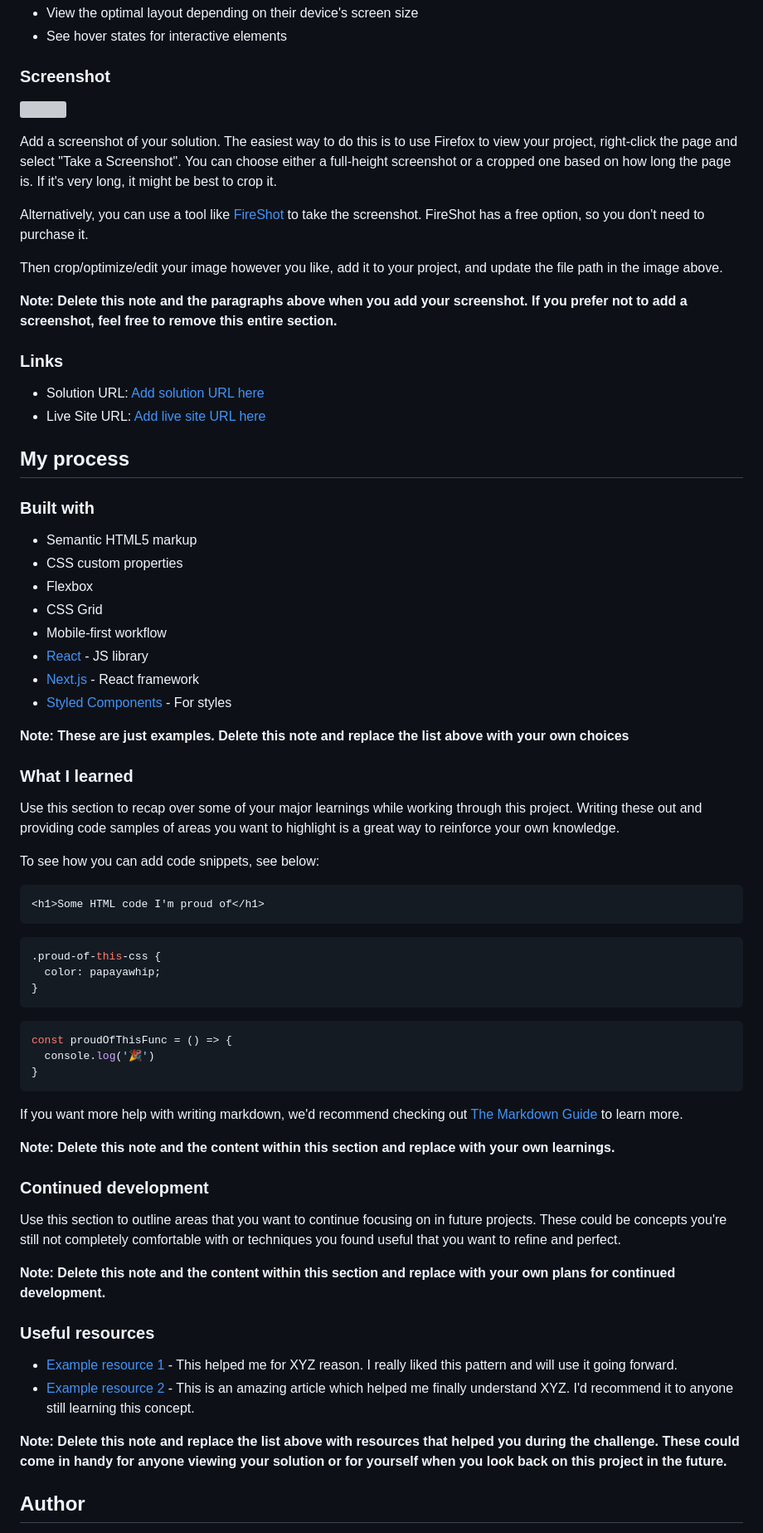
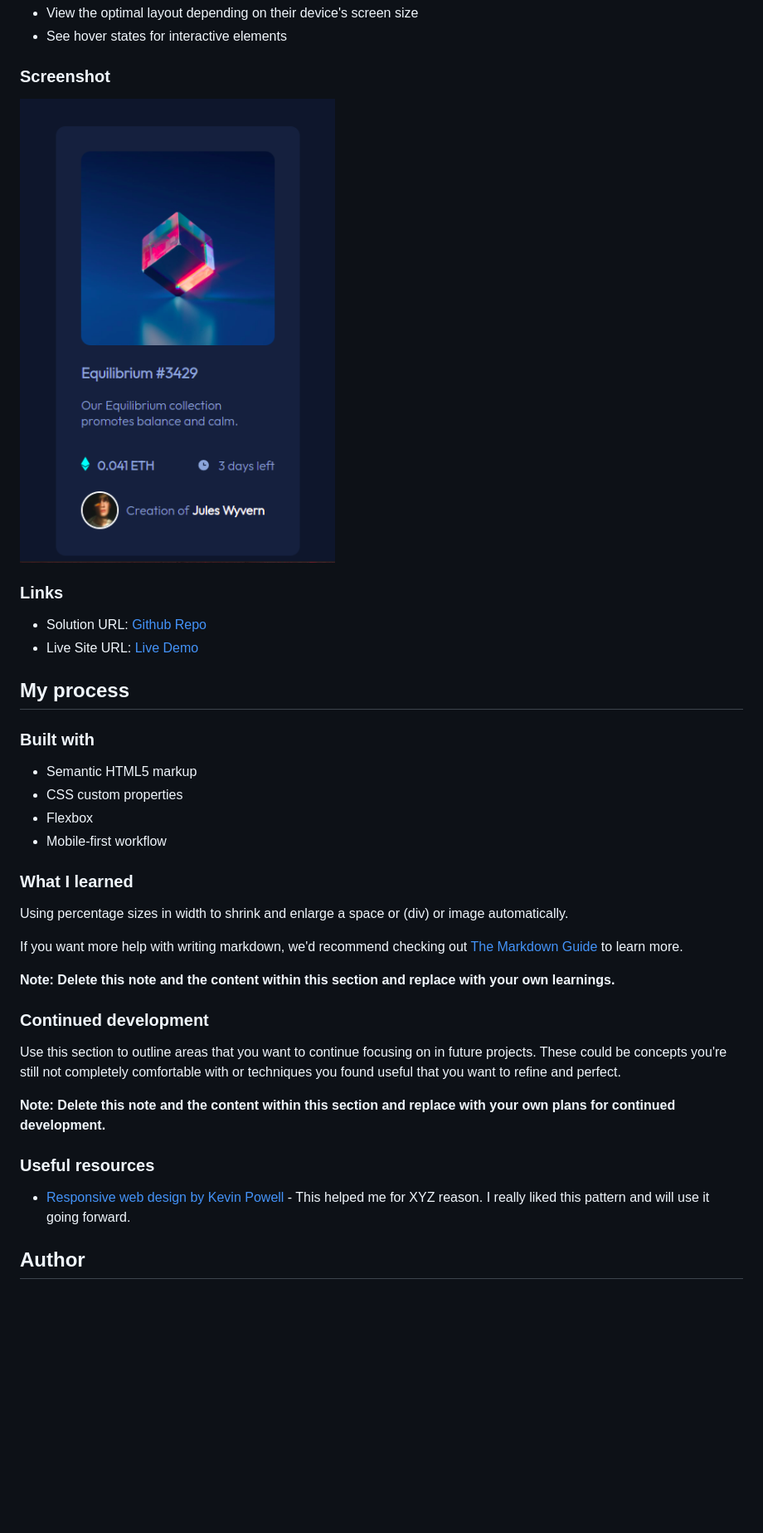
Before and after one commit to patrickbasamot/frontend-mentor-nft-card, a Markdown page: README.md, the part around the change printed below. Shown: that part at 83% size. Rendered like a GitHub page; pictures changed too: images/Screenshot from 2022-04-06 10-30-21.png (added); blank space fills up the shorter version; grey boxes are pictures that could not be loaded.

Commit message:
Added the screenshot and edited the readme

````diff
--- a/README.md
+++ b/README.md
@@ -29,20 +29,14 @@ Users should be able to:
 
 ### Screenshot
 
-![](./screenshot.jpg)
+![](./images/Screenshot%20from%202022-04-06%2010-30-21.png)
 
-Add a screenshot of your solution. The easiest way to do this is to use Firefox to view your project, right-click the page and select "Take a Screenshot". You can choose either a full-height screenshot or a cropped one based on how long the page is. If it's very long, it might be best to crop it.
 
-Alternatively, you can use a tool like [FireShot](https://getfireshot.com/) to take the screenshot. FireShot has a free option, so you don't need to purchase it.
-
-Then crop/optimize/edit your image however you like, add it to your project, and update the file path in the image above.
-
-**Note: Delete this note and the paragraphs above when you add your screenshot. If you prefer not to add a screenshot, feel free to remove this entire section.**
 
 ### Links
 
-- Solution URL: [Add solution URL here](https://your-solution-url.com)
-- Live Site URL: [Add live site URL here](https://your-live-site-url.com)
+- Solution URL: [Github Repo](https://github.com/patrickbasamot/frontend-mentor-nft-card)
+- Live Site URL: [Live Demo](https://patrickbasamot.github.io/frontend-mentor-nft-card/)
 
 ## My process
 
@@ -51,33 +45,15 @@ Then crop/optimize/edit your image however you like, add it to your project, and
 - Semantic HTML5 markup
 - CSS custom properties
 - Flexbox
-- CSS Grid
 - Mobile-first workflow
-- [React](https://reactjs.org/) - JS library
-- [Next.js](https://nextjs.org/) - React framework
-- [Styled Components](https://styled-components.com/) - For styles
 
-**Note: These are just examples. Delete this note and replace the list above with your own choices**
+
 
 ### What I learned
 
-Use this section to recap over some of your major learnings while working through this project. Writing these out and providing code samples of areas you want to highlight is a great way to reinforce your own knowledge.
+Using percentage sizes in width to shrink and enlarge a space or (div) or image automatically.
 
-To see how you can add code snippets, see below:
 
-```html
-<h1>Some HTML code I'm proud of</h1>
-```
-```css
-.proud-of-this-css {
-  color: papayawhip;
-}
-```
-```js
-const proudOfThisFunc = () => {
-  console.log('🎉')
-}
-```
 
 If you want more help with writing markdown, we'd recommend checking out [The Markdown Guide](https://www.markdownguide.org/) to learn more.
 
@@ -91,9 +67,7 @@ Use this section to outline areas that you want to continue focusing on in futur
 
 ### Useful resources
 
-- [Example resource 1](https://www.example.com) - This helped me for XYZ reason. I really liked this pattern and will use it going forward.
-- [Example resource 2](https://www.example.com) - This is an amazing article which helped me finally understand XYZ. I'd recommend it to anyone still learning this concept.
+- [Responsive web design by Kevin Powell](https://www.youtube.com/watch?v=bn-DQCifeQQ) - This helped me for XYZ reason. I really liked this pattern and will use it going forward.
 
-**Note: Delete this note and replace the list above with resources that helped you during the challenge. These could come in handy for anyone viewing your solution or for yourself when you look back on this project in the future.**
 
 ## Author
````
Also changed, not shown: other parts of README.md (+1 -12 lines).
